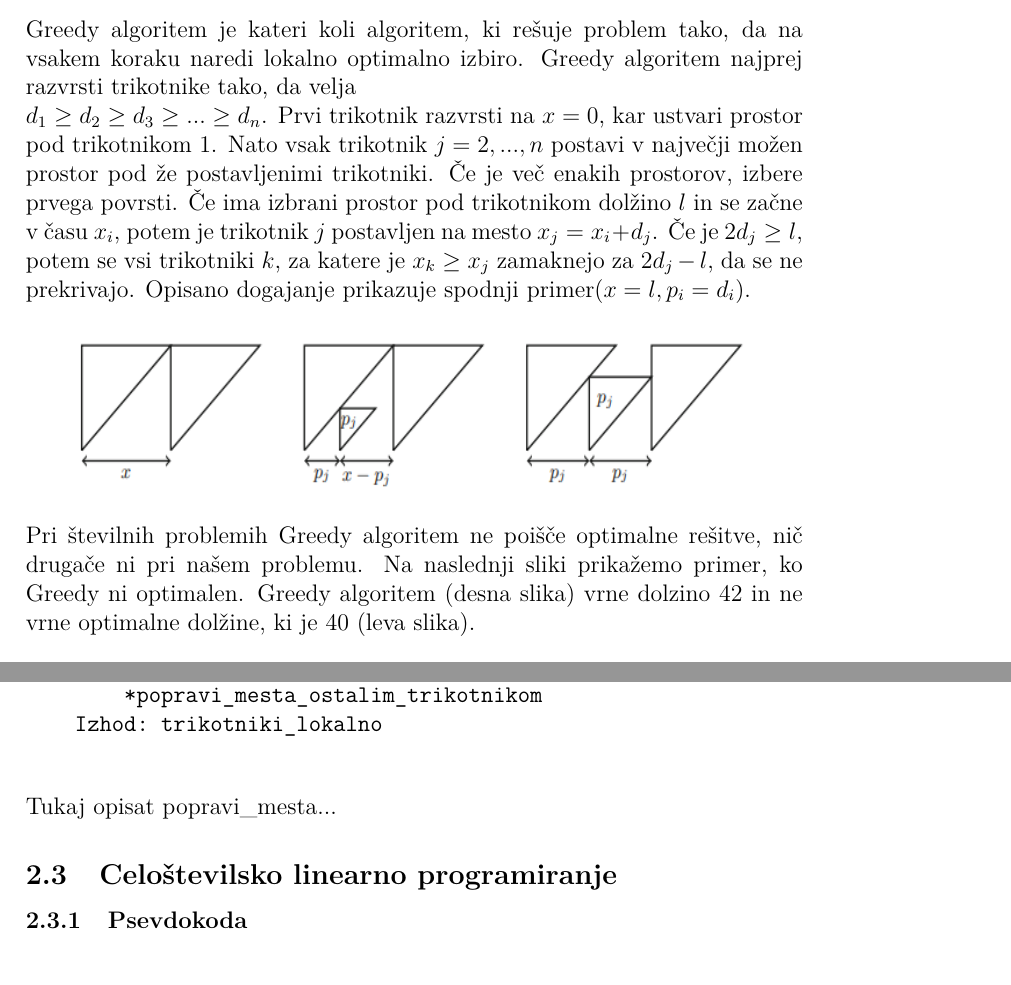
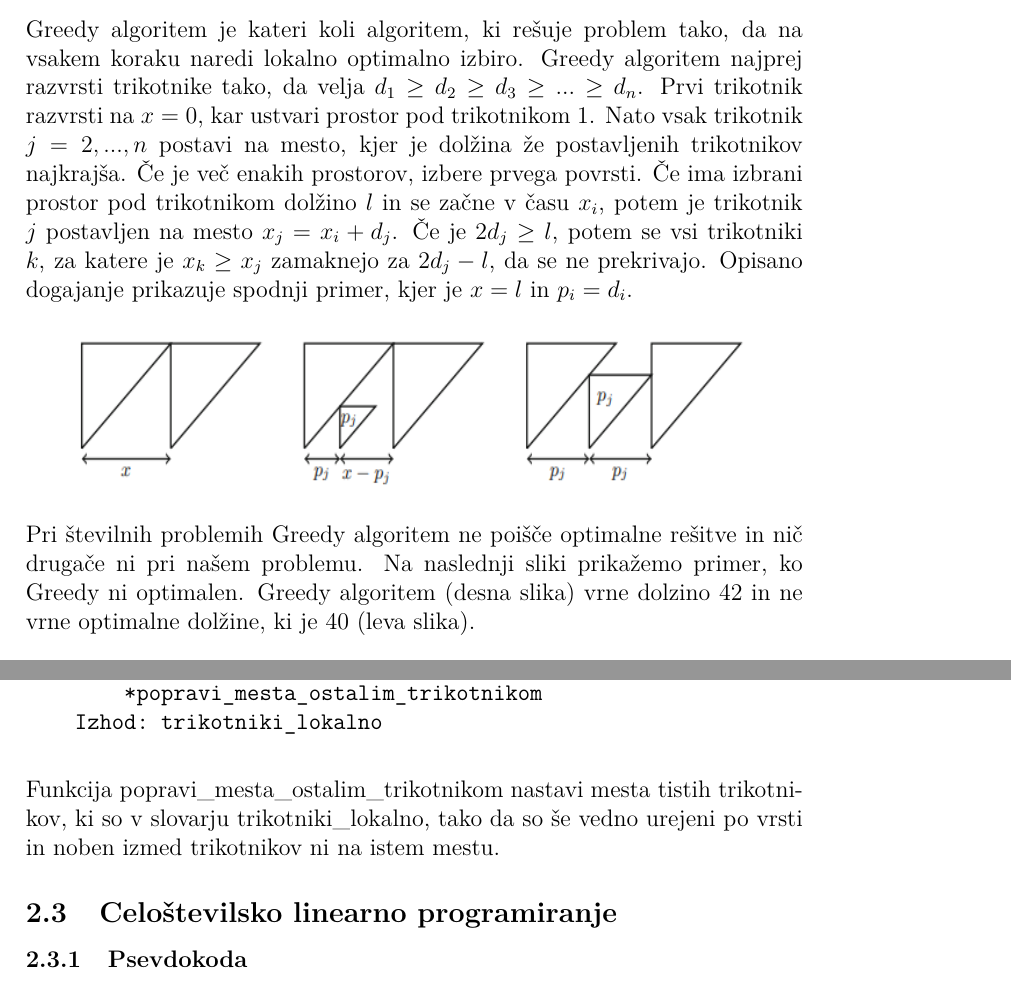
Before and after one commit to maticmatusek/FP-scheduling-problem, a LaTeX document (koncno_porocilo.tex): two parts of pages 5 and 6 of 8, joined at a grey line, cut so that both start at the same text. Compiled offline with pdfLaTeX.

Commit message:
pisanje poročila

```diff
--- a/koncno_porocilo.tex
+++ b/koncno_porocilo.tex
@@ -112,15 +112,15 @@ dolžine beleži v nov seznam. Ko pregleda vse permutacije, poišče \textbf{prv
 \subsection{Greedy algoritem}
 \subsubsection{Opis algoritma}
 Greedy algoritem je kateri koli algoritem, ki rešuje problem tako, da na vsakem koraku naredi lokalno optimalno izbiro.
-Greedy algoritem najprej razvrsti trikotnike tako, da velja \newline
+Greedy algoritem najprej razvrsti trikotnike tako, da velja
 $d_1 \geq d_2 \geq d_3 \geq ... \geq d_n$. Prvi trikotnik razvrsti na $x=0$, kar ustvari prostor pod trikotnikom 1.
-Nato vsak trikotnik $j=2,...,n$ postavi v največji možen prostor pod že postavljenimi trikotniki. Če je več enakih prostorov, izbere prvega povrsti.
+Nato vsak trikotnik $j=2,...,n$ postavi na mesto, kjer je dolžina že postavljenih trikotnikov najkrajša. Če je več enakih prostorov, izbere prvega povrsti.
 Če ima izbrani prostor pod trikotnikom dolžino $l$ in se začne v času $x_i$, potem je trikotnik $j$ postavljen na mesto $x_j=x_i+d_j$. Če je $2d_j \ge l$,  potem se vsi trikotniki $k$, za katere je $x_k \ge x_j$ zamaknejo za $ 2d_j-l$, da se ne prekrivajo. Opisano
-dogajanje prikazuje spodnji primer($x=l, p_i = d_i $).
+dogajanje prikazuje spodnji primer, kjer je $x=l$ in $ p_i = d_i $.
 \begin{center}
     \includegraphics[width=13cm, height=3cm]{greedy.png}
  \end{center}
-Pri številnih problemih Greedy algoritem ne poišče optimalne rešitve, nič drugače ni pri našem problemu.
+Pri številnih problemih Greedy algoritem ne poišče optimalne rešitve in nič drugače ni pri našem problemu.
 Na naslednji sliki prikažemo primer, ko Greedy ni optimalen. Greedy algoritem (desna slika) vrne dolzino 42 in ne vrne optimalne dolžine, ki je 40 (leva slika).
 \begin{center}
     \includegraphics[width=10cm, height=3cm]{primer_neoptimalnosti_greedy.png}
@@ -149,7 +149,7 @@ $40$ časovnih enot, potem Greedy pokaže največ $60$ časovnih enot.
 \end{verbatim}
 
 
-Tukaj opisat popravi\_mesta...
+Funkcija popravi\_mesta\_ostalim\_trikotnikom nastavi mesta tistih trikotnikov, ki so v slovarju trikotniki\_lokalno, tako da so še vedno urejeni po vrsti in noben izmed trikotnikov ni na istem mestu.
 
 %\subsubsection{Predsatvitev rezultatov}
 
```
Also changed, not shown: koncno_porocilo.pdf, koncno_porocilo.tex (4 more changed lines), 7 other files.
